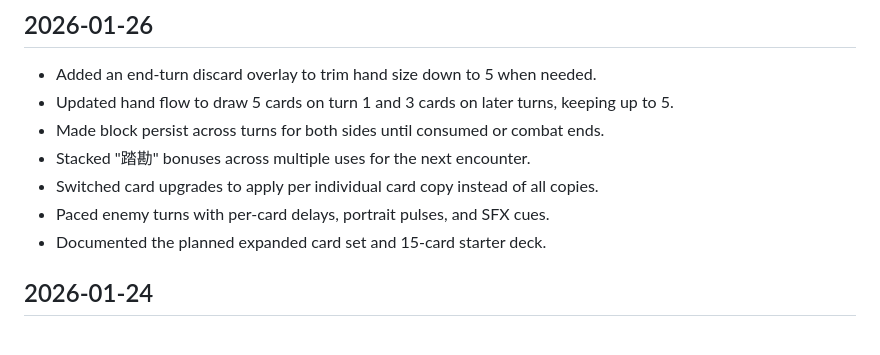
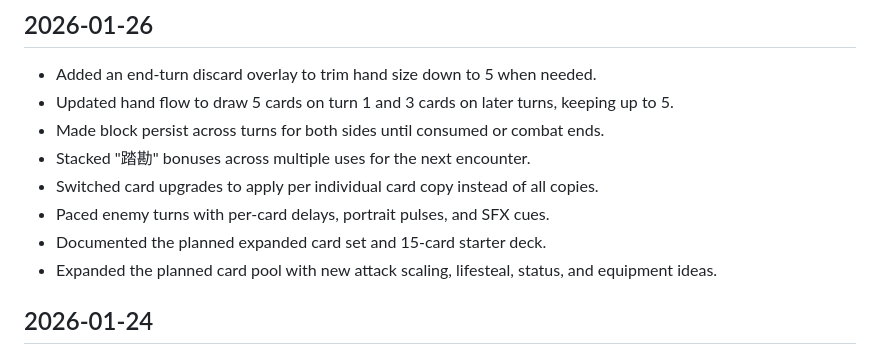
Before and after one commit to HHSGame/Nekopie, a Markdown page: CHANGELOG.md, the part around the change. Rendered like a GitHub page.

```diff
--- a/CHANGELOG.md
+++ b/CHANGELOG.md
@@ -8,6 +8,7 @@
 - Switched card upgrades to apply per individual card copy instead of all copies.
 - Paced enemy turns with per-card delays, portrait pulses, and SFX cues.
 - Documented the planned expanded card set and 15-card starter deck.
+- Expanded the planned card pool with new attack scaling, lifesteal, status, and equipment ideas.
 
 ## 2026-01-24
 - Consolidated post-battle rewards into the supply route and removed challenge rewards.
```
Also changed, not shown: PROJECT.md (+15 -3 lines).
